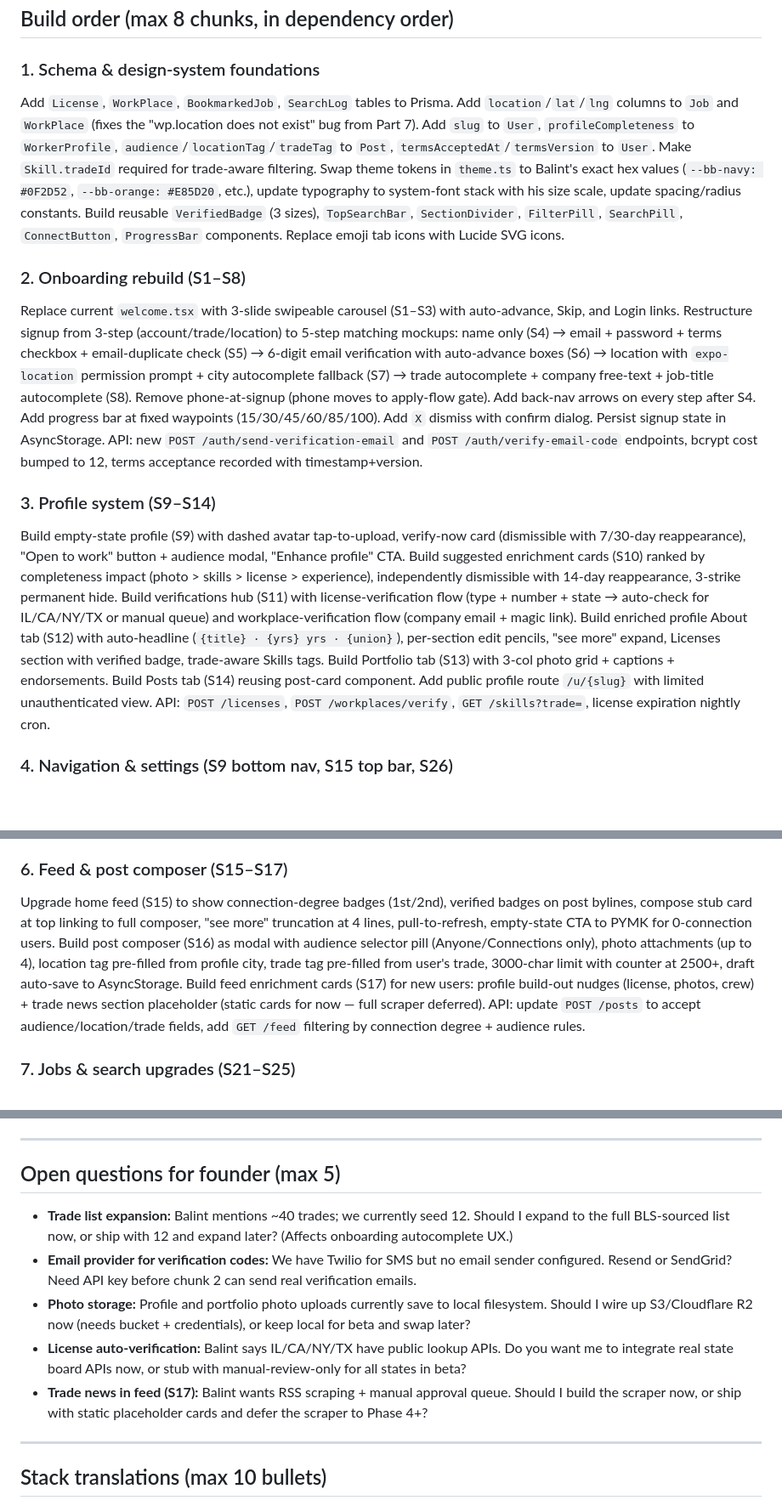
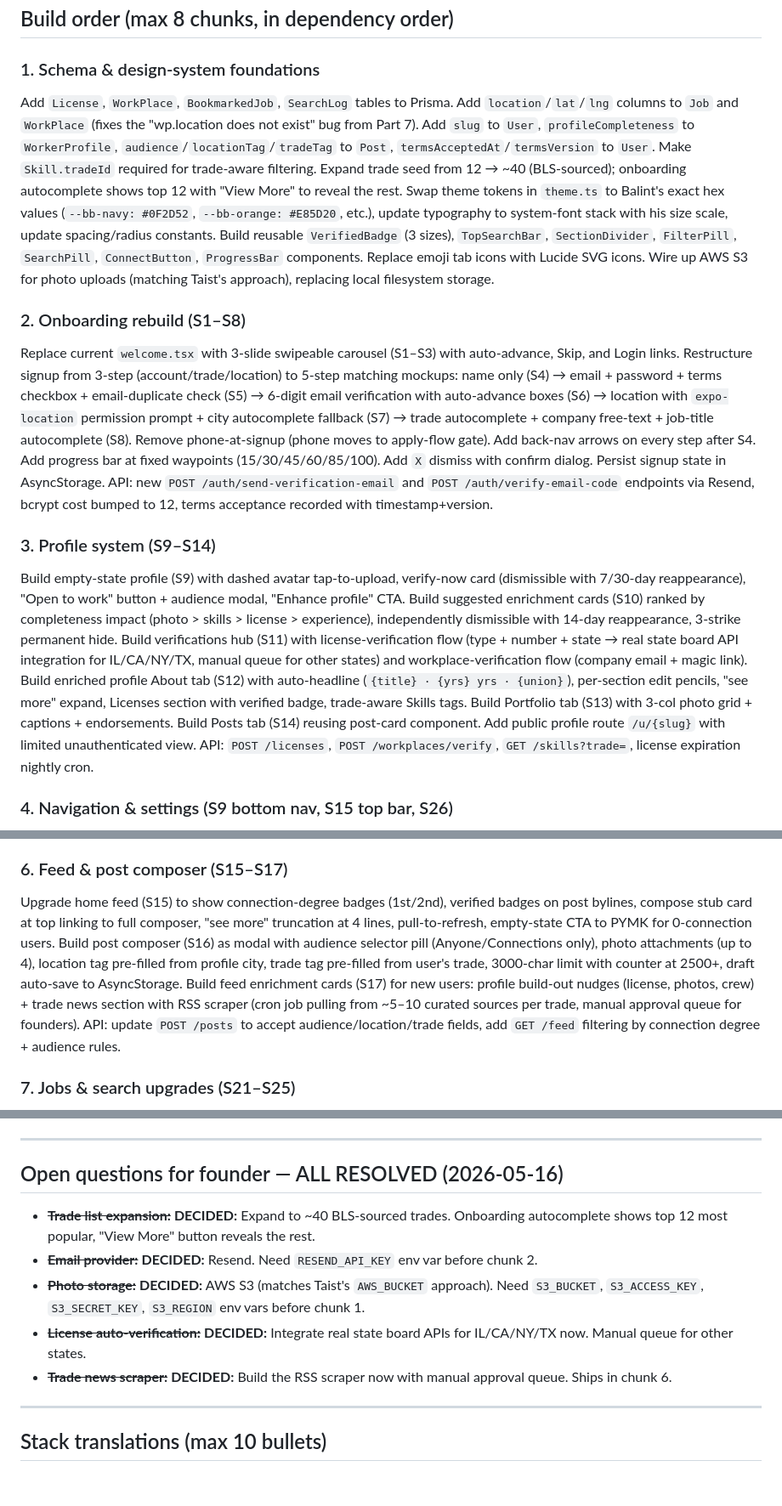
Before and after one commit to daynearnett/blubranch-mono, a Markdown page: docs/PHASE-3.5-PLAN.md, 3 parts joined by grey strips. Shown at 85% size. Drawn GitHub-style; blank space fills up the shorter version.

Commit message:
phase-3.5: plan v02 — resolve all open questions
Decisions: expand trades to ~40 with "View More" UX, Resend for email,
AWS S3 for photos (matching Taist), real state board APIs for IL/CA/NY/TX
license verification, build RSS trade news scraper now.

Co-Authored-By: Claude Opus 4.6 <noreply@anthropic.com>

```diff
--- a/docs/PHASE-3.5-PLAN.md
+++ b/docs/PHASE-3.5-PLAN.md
@@ -8,13 +8,13 @@ Everything here is NEW work not covered by Phases 4–7.
 ## Build order (max 8 chunks, in dependency order)
 
 ### 1. Schema & design-system foundations
-Add `License`, `WorkPlace`, `BookmarkedJob`, `SearchLog` tables to Prisma. Add `location`/`lat`/`lng` columns to `Job` and `WorkPlace` (fixes the "wp.location does not exist" bug from Part 7). Add `slug` to `User`, `profileCompleteness` to `WorkerProfile`, `audience`/`locationTag`/`tradeTag` to `Post`, `termsAcceptedAt`/`termsVersion` to `User`. Make `Skill.tradeId` required for trade-aware filtering. Swap theme tokens in `theme.ts` to Balint's exact hex values (`--bb-navy: #0F2D52`, `--bb-orange: #E85D20`, etc.), update typography to system-font stack with his size scale, update spacing/radius constants. Build reusable `VerifiedBadge` (3 sizes), `TopSearchBar`, `SectionDivider`, `FilterPill`, `SearchPill`, `ConnectButton`, `ProgressBar` components. Replace emoji tab icons with Lucide SVG icons.
+Add `License`, `WorkPlace`, `BookmarkedJob`, `SearchLog` tables to Prisma. Add `location`/`lat`/`lng` columns to `Job` and `WorkPlace` (fixes the "wp.location does not exist" bug from Part 7). Add `slug` to `User`, `profileCompleteness` to `WorkerProfile`, `audience`/`locationTag`/`tradeTag` to `Post`, `termsAcceptedAt`/`termsVersion` to `User`. Make `Skill.tradeId` required for trade-aware filtering. Expand trade seed from 12 → ~40 (BLS-sourced); onboarding autocomplete shows top 12 with "View More" to reveal the rest. Swap theme tokens in `theme.ts` to Balint's exact hex values (`--bb-navy: #0F2D52`, `--bb-orange: #E85D20`, etc.), update typography to system-font stack with his size scale, update spacing/radius constants. Build reusable `VerifiedBadge` (3 sizes), `TopSearchBar`, `SectionDivider`, `FilterPill`, `SearchPill`, `ConnectButton`, `ProgressBar` components. Replace emoji tab icons with Lucide SVG icons. Wire up AWS S3 for photo uploads (matching Taist's approach), replacing local filesystem storage.
 
 ### 2. Onboarding rebuild (S1–S8)
-Replace current `welcome.tsx` with 3-slide swipeable carousel (S1–S3) with auto-advance, Skip, and Login links. Restructure signup from 3-step (account/trade/location) to 5-step matching mockups: name only (S4) → email + password + terms checkbox + email-duplicate check (S5) → 6-digit email verification with auto-advance boxes (S6) → location with `expo-location` permission prompt + city autocomplete fallback (S7) → trade autocomplete + company free-text + job-title autocomplete (S8). Remove phone-at-signup (phone moves to apply-flow gate). Add back-nav arrows on every step after S4. Add progress bar at fixed waypoints (15/30/45/60/85/100). Add `X` dismiss with confirm dialog. Persist signup state in AsyncStorage. API: new `POST /auth/send-verification-email` and `POST /auth/verify-email-code` endpoints, bcrypt cost bumped to 12, terms acceptance recorded with timestamp+version.
+Replace current `welcome.tsx` with 3-slide swipeable carousel (S1–S3) with auto-advance, Skip, and Login links. Restructure signup from 3-step (account/trade/location) to 5-step matching mockups: name only (S4) → email + password + terms checkbox + email-duplicate check (S5) → 6-digit email verification with auto-advance boxes (S6) → location with `expo-location` permission prompt + city autocomplete fallback (S7) → trade autocomplete + company free-text + job-title autocomplete (S8). Remove phone-at-signup (phone moves to apply-flow gate). Add back-nav arrows on every step after S4. Add progress bar at fixed waypoints (15/30/45/60/85/100). Add `X` dismiss with confirm dialog. Persist signup state in AsyncStorage. API: new `POST /auth/send-verification-email` and `POST /auth/verify-email-code` endpoints via Resend, bcrypt cost bumped to 12, terms acceptance recorded with timestamp+version.
 
 ### 3. Profile system (S9–S14)
-Build empty-state profile (S9) with dashed avatar tap-to-upload, verify-now card (dismissible with 7/30-day reappearance), "Open to work" button + audience modal, "Enhance profile" CTA. Build suggested enrichment cards (S10) ranked by completeness impact (photo > skills > license > experience), independently dismissible with 14-day reappearance, 3-strike permanent hide. Build verifications hub (S11) with license-verification flow (type + number + state → auto-check for IL/CA/NY/TX or manual queue) and workplace-verification flow (company email + magic link). Build enriched profile About tab (S12) with auto-headline (`{title} · {yrs} yrs · {union}`), per-section edit pencils, "see more" expand, Licenses section with verified badge, trade-aware Skills tags. Build Portfolio tab (S13) with 3-col photo grid + captions + endorsements. Build Posts tab (S14) reusing post-card component. Add public profile route `/u/{slug}` with limited unauthenticated view. API: `POST /licenses`, `POST /workplaces/verify`, `GET /skills?trade=`, license expiration nightly cron.
+Build empty-state profile (S9) with dashed avatar tap-to-upload, verify-now card (dismissible with 7/30-day reappearance), "Open to work" button + audience modal, "Enhance profile" CTA. Build suggested enrichment cards (S10) ranked by completeness impact (photo > skills > license > experience), independently dismissible with 14-day reappearance, 3-strike permanent hide. Build verifications hub (S11) with license-verification flow (type + number + state → real state board API integration for IL/CA/NY/TX, manual queue for other states) and workplace-verification flow (company email + magic link). Build enriched profile About tab (S12) with auto-headline (`{title} · {yrs} yrs · {union}`), per-section edit pencils, "see more" expand, Licenses section with verified badge, trade-aware Skills tags. Build Portfolio tab (S13) with 3-col photo grid + captions + endorsements. Build Posts tab (S14) reusing post-card component. Add public profile route `/u/{slug}` with limited unauthenticated view. API: `POST /licenses`, `POST /workplaces/verify`, `GET /skills?trade=`, license expiration nightly cron.
 
 ### 4. Navigation & settings (S9 bottom nav, S15 top bar, S26)
 Swap bottom nav tabs from Feed/Finances/Post/Jobs/Profile → Feed/Network/Post/Jobs/Me per every v2 mockup. Build sticky `TopSearchBar` component (avatar left → search pill center → messages icon right) deployed on all primary tab screens. Build Settings screen (S26) with Account section (profile & visibility, sign in & security, phone number), Preferences (notifications, language), Support (help center, send feedback), Sign out (red, centered), account deletion flow with 7-day cooling period, app version from package.json. Move sign-out from profile tab to settings. Wire gear icon on profile to settings.
@@ -23,7 +23,7 @@ Swap bottom nav tabs from Feed/Finances/Post/Jobs/Profile → Feed/Network/Post/
 Build Network tab landing (S18) with Grow/Connections sub-tabs. Grow tab: pending invitations with inline accept/dismiss, connection + invite count cards, union hook banner ("N tradespeople from {union} are already on BluBranch"), PYMK preview with "See all". Build full PYMK screen (S19) with filter pills (All, union, city, trade, past coworkers), suggestion algorithm (mutual_connections×3 + same_trade×2 + same_local×2 + same_city×1), dismiss with 90-day cooldown, connect with optional note modal. Build Connections list (S20) with search, sort pills (Recent/First name/Last name/Trade), quick-message button, remove/block via long-press menu. API: `GET /connections`, `POST /connections/request`, `PUT /connections/:id/accept`, `DELETE /connections/:id`, `GET /network/suggestions`, invitation rate limits (10/day, 50/week). Connection degree calculation (1st/2nd).
 
 ### 6. Feed & post composer (S15–S17)
-Upgrade home feed (S15) to show connection-degree badges (1st/2nd), verified badges on post bylines, compose stub card at top linking to full composer, "see more" truncation at 4 lines, pull-to-refresh, empty-state CTA to PYMK for 0-connection users. Build post composer (S16) as modal with audience selector pill (Anyone/Connections only), photo attachments (up to 4), location tag pre-filled from profile city, trade tag pre-filled from user's trade, 3000-char limit with counter at 2500+, draft auto-save to AsyncStorage. Build feed enrichment cards (S17) for new users: profile build-out nudges (license, photos, crew) + trade news section placeholder (static cards for now — full scraper deferred). API: update `POST /posts` to accept audience/location/trade fields, add `GET /feed` filtering by connection degree + audience rules.
+Upgrade home feed (S15) to show connection-degree badges (1st/2nd), verified badges on post bylines, compose stub card at top linking to full composer, "see more" truncation at 4 lines, pull-to-refresh, empty-state CTA to PYMK for 0-connection users. Build post composer (S16) as modal with audience selector pill (Anyone/Connections only), photo attachments (up to 4), location tag pre-filled from profile city, trade tag pre-filled from user's trade, 3000-char limit with counter at 2500+, draft auto-save to AsyncStorage. Build feed enrichment cards (S17) for new users: profile build-out nudges (license, photos, crew) + trade news section with RSS scraper (cron job pulling from ~5–10 curated sources per trade, manual approval queue for founders). API: update `POST /posts` to accept audience/location/trade fields, add `GET /feed` filtering by connection degree + audience rules.
 
 ### 7. Jobs & search upgrades (S21–S25)
 Add strong-match scoring to job cards (trade match + distance ≤10mi + pay ≥ user's min = "Strong match"; trade match only = "Good match"). Add sticky filter pills (Trade match, Pay, Distance, Union, Type) remembered across sessions. Add pay normalization ($/hr ↔ $/yr via ×2080). Add bookmark/save job toggle with `BookmarkedJob` table + `GET /users/me/saved-jobs`. Add spam auto-flag (no trade, pay outside $5–500/hr, no description). Upgrade apply flow: phone-verification gate (S23) — skip if already verified, profile review checklist, apply-once-per-job enforcement. Build search landing (S24) with recent searches (last 10, server-stored), trade-personalized suggestions, trending pills. Build search results (S25) with tabs (People/Jobs/Companies/Posts), filter pills per tab (degree, verified, city, union), `tsvector` full-text index on users (name+trade+skills) and jobs (title+description+company). API: `GET /search?q=&tab=`, `GET /search/recent`, `DELETE /search/recent/:id`, `POST /search/log`.
@@ -33,13 +33,13 @@ HSTS + CSP + X-Frame-Options headers on Fastify. DOMPurify on all user-generated
 
 ---
 
-## Open questions for founder (max 5)
+## Open questions for founder — ALL RESOLVED (2026-05-16)
 
-- **Trade list expansion:** Balint mentions ~40 trades; we currently seed 12. Should I expand to the full BLS-sourced list now, or ship with 12 and expand later? (Affects onboarding autocomplete UX.)
-- **Email provider for verification codes:** We have Twilio for SMS but no email sender configured. Resend or SendGrid? Need API key before chunk 2 can send real verification emails.
-- **Photo storage:** Profile and portfolio photo uploads currently save to local filesystem. Should I wire up S3/Cloudflare R2 now (needs bucket + credentials), or keep local for beta and swap later?
-- **License auto-verification:** Balint says IL/CA/NY/TX have public lookup APIs. Do you want me to integrate real state board APIs now, or stub with manual-review-only for all states in beta?
-- **Trade news in feed (S17):** Balint wants RSS scraping + manual approval queue. Should I build the scraper now, or ship with static placeholder cards and defer the scraper to Phase 4+?
+- ~~**Trade list expansion:**~~ **DECIDED:** Expand to ~40 BLS-sourced trades. Onboarding autocomplete shows top 12 most popular, "View More" button reveals the rest.
+- ~~**Email provider:**~~ **DECIDED:** Resend. Need `RESEND_API_KEY` env var before chunk 2.
+- ~~**Photo storage:**~~ **DECIDED:** AWS S3 (matches Taist's `AWS_BUCKET` approach). Need `S3_BUCKET`, `S3_ACCESS_KEY`, `S3_SECRET_KEY`, `S3_REGION` env vars before chunk 1.
+- ~~**License auto-verification:**~~ **DECIDED:** Integrate real state board APIs for IL/CA/NY/TX now. Manual queue for other states.
+- ~~**Trade news scraper:**~~ **DECIDED:** Build the RSS scraper now with manual approval queue. Ships in chunk 6.
 
 ---
 
```
